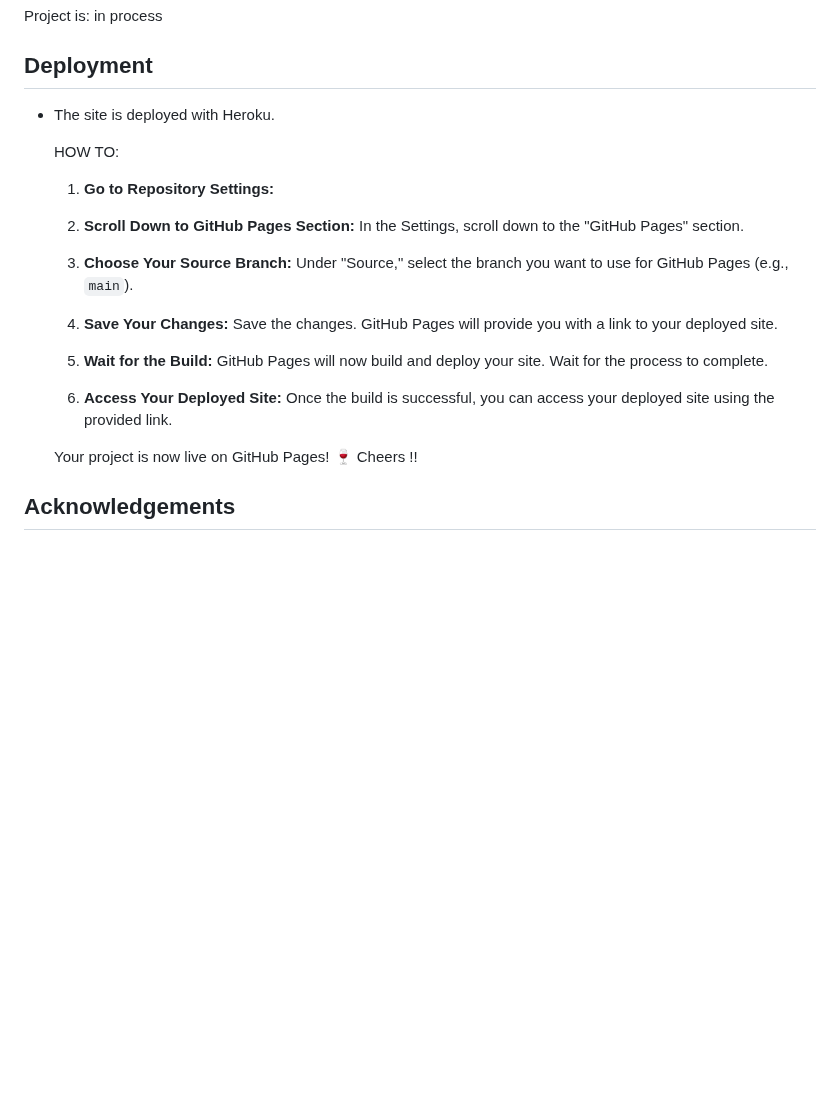
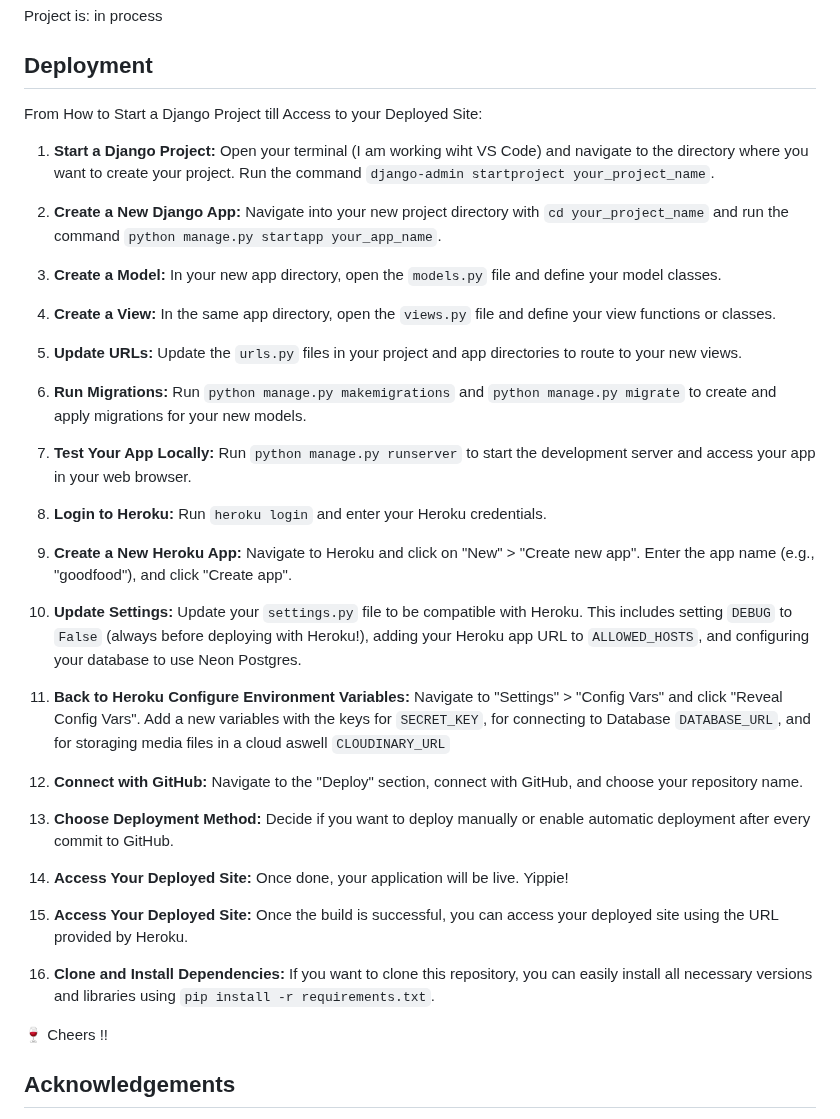
Before and after one commit to zabokaa/vina, a Markdown page: README.md, the part around the change. Rendered like a GitHub page; blank space fills up the shorter version.

Commit message:
Update deployment chapter readMe

```diff
--- a/README.md
+++ b/README.md
@@ -190,29 +190,57 @@ Project is: in process
 
 ## Deployment
 
-- The site is deployed with Heroku.
+  From How to Start a Django Project till Access to your Deployed Site:
 
-  HOW TO:
+1. **Start a Django Project:**
+   Open your terminal (I am working wiht VS Code) and navigate to the directory where you want to create your project. Run the command `django-admin startproject your_project_name`.
 
-  1. **Go to Repository Settings:**
+2. **Create a New Django App:**
+   Navigate into your new project directory with `cd your_project_name` and run the command `python manage.py startapp your_app_name`.
 
-  2. **Scroll Down to GitHub Pages Section:**
-     In the Settings, scroll down to the "GitHub Pages" section.
+3. **Create a Model:**
+   In your new app directory, open the `models.py` file and define your model classes.
 
-  3. **Choose Your Source Branch:**
-     Under "Source," select the branch you want to use for GitHub Pages (e.g., `main`).
+4. **Create a View:**
+   In the same app directory, open the `views.py` file and define your view functions or classes.
 
-  4. **Save Your Changes:**
-     Save the changes. GitHub Pages will provide you with a link to your deployed site.
+5. **Update URLs:**
+   Update the `urls.py` files in your project and app directories to route to your new views.
 
-  5. **Wait for the Build:**
-     GitHub Pages will now build and deploy your site. Wait for the process to complete.
+6. **Run Migrations:**
+   Run `python manage.py makemigrations` and `python manage.py migrate` to create and apply migrations for your new models.
 
-  6. **Access Your Deployed Site:**
-     Once the build is successful, you can access your deployed site using the provided link.
+7. **Test Your App Locally:**
+   Run `python manage.py runserver` to start the development server and access your app in your web browser.
 
-  Your project is now live on GitHub Pages!
-  🍷 Cheers !!
+8. **Login to Heroku:**
+   Run `heroku login` and enter your Heroku credentials.
+
+9. **Create a New Heroku App:**
+   Navigate to Heroku and click on "New" > "Create new app". Enter the app name (e.g., "goodfood"), and click "Create app".
+
+10. **Update Settings:**
+    Update your `settings.py` file to be compatible with Heroku. This includes setting `DEBUG` to `False` (always before deploying with Heroku!), adding your Heroku app URL to `ALLOWED_HOSTS`, and configuring your database to use Neon Postgres.
+
+11. **Back to Heroku Configure Environment Variables:**
+   Navigate to "Settings" > "Config Vars" and click "Reveal Config Vars". Add a new variables with the keys for `SECRET_KEY`, for connecting to Database `DATABASE_URL`, and for storaging media files in a cloud aswell `CLOUDINARY_URL`
+
+12. **Connect with GitHub:**
+   Navigate to the "Deploy" section, connect with GitHub, and choose your repository name.
+
+13. **Choose Deployment Method:**
+   Decide if you want to deploy manually or enable automatic deployment after every commit to GitHub.
+
+14. **Access Your Deployed Site:**
+   Once done, your application will be live. Yippie!
+
+15. **Access Your Deployed Site:**
+    Once the build is successful, you can access your deployed site using the URL provided by Heroku.
+
+16. **Clone and Install Dependencies:**
+   If you want to clone this repository, you can easily install all necessary versions and libraries using `pip install -r requirements.txt`.
+
+🍷 Cheers !!
 
 ## Acknowledgements
 
```
